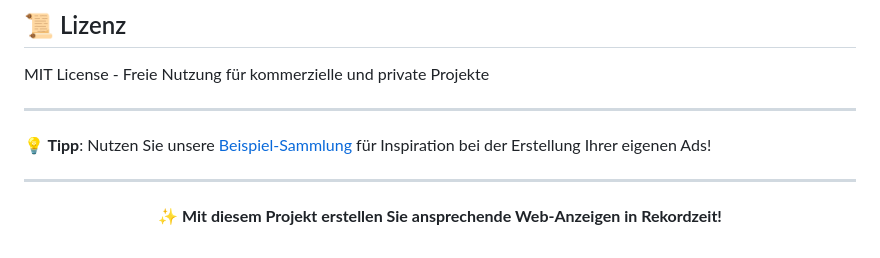
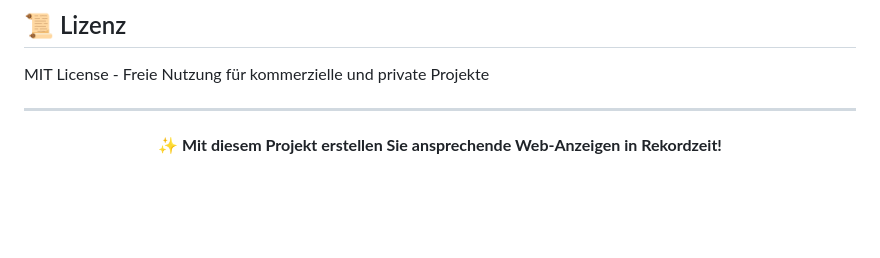
Before and after one commit to marcdziersan/dynamic-ads, a Markdown page: README.md, the part around the change. Drawn GitHub-style; blank space fills up the shorter version.

```diff
--- a/README.md
+++ b/README.md
@@ -143,10 +143,6 @@ MIT License - Freie Nutzung für kommerzielle und private Projekte
 
 ---
 
-**💡 Tipp**: Nutzen Sie unsere [Beispiel-Sammlung](https://github.com/your-repo/examples) für Inspiration bei der Erstellung Ihrer eigenen Ads!
-
----
-
 <p align="center">
   <b>✨ Mit diesem Projekt erstellen Sie ansprechende Web-Anzeigen in Rekordzeit!</b>
 </p>
```
